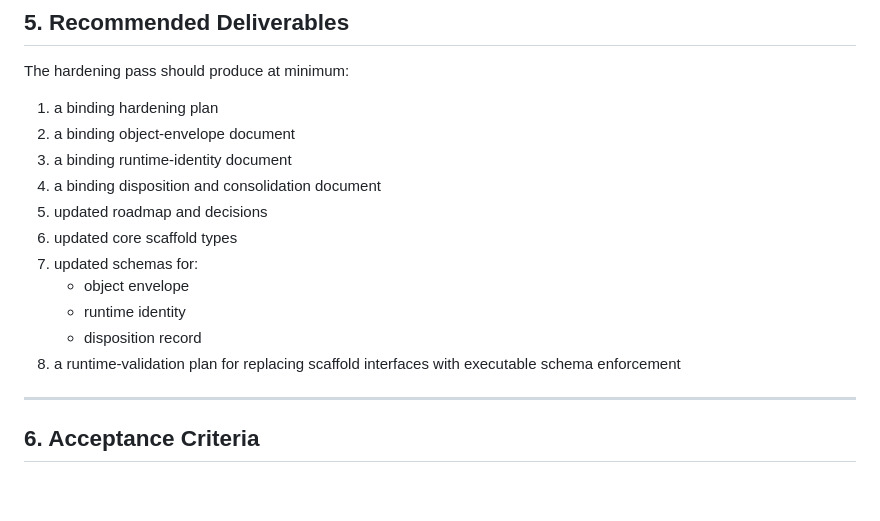
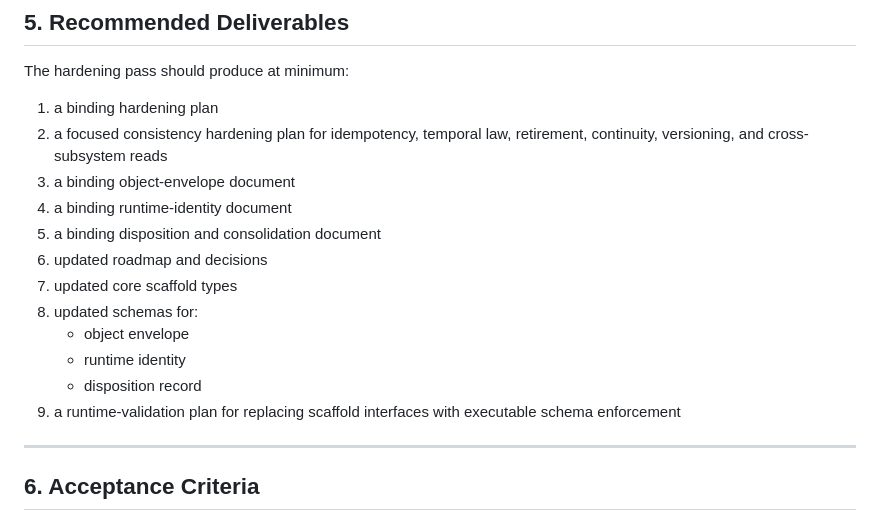
Before and after one commit to Glucksberg/cristalina-v4, a Markdown page: docs/HARDENING-PLAN.md, the part around the change. Drawn GitHub-style; blank space fills up the shorter version.

```diff
--- a/docs/HARDENING-PLAN.md
+++ b/docs/HARDENING-PLAN.md
@@ -241,16 +241,18 @@ Risk being avoided:
 The hardening pass should produce at minimum:
 
 1. a binding hardening plan
-2. a binding object-envelope document
-3. a binding runtime-identity document
-4. a binding disposition and consolidation document
-5. updated roadmap and decisions
-6. updated core scaffold types
-7. updated schemas for:
+2. a focused consistency hardening plan for idempotency, temporal law,
+   retirement, continuity, versioning, and cross-subsystem reads
+3. a binding object-envelope document
+4. a binding runtime-identity document
+5. a binding disposition and consolidation document
+6. updated roadmap and decisions
+7. updated core scaffold types
+8. updated schemas for:
    - object envelope
    - runtime identity
    - disposition record
-8. a runtime-validation plan for replacing scaffold interfaces with executable schema enforcement
+9. a runtime-validation plan for replacing scaffold interfaces with executable schema enforcement
 
 ---
 
```
Also changed, not shown: AGENTS.md (+9 -3 lines), docs/CONSISTENCY-HARDENING-PLAN.md (added, +457 -0 lines).
